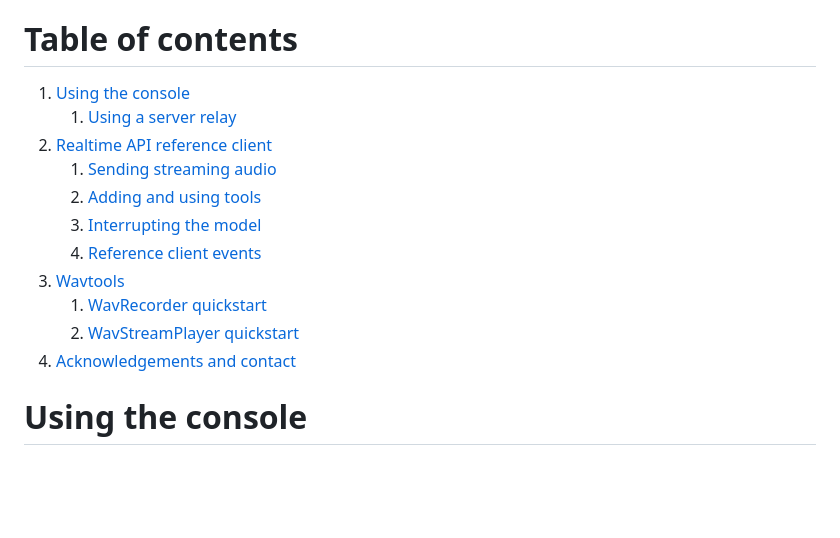
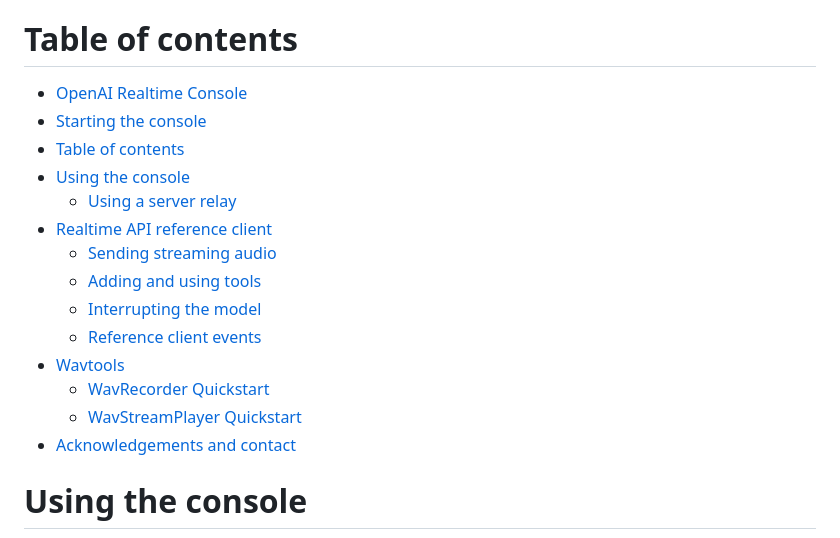
Before and after one commit to openai/openai-realtime-console, a Markdown page: README.md, the part around the change printed below. Rendered like a GitHub page; blank space fills up the shorter version.

```diff
--- a/README.md
+++ b/README.md
@@ -28,17 +28,20 @@ It should be available via `localhost:3000`.
 
 # Table of contents
 
-1. [Using the console](#using-the-console)
-   1. [Using a server relay](#using-a-server-relay)
-1. [Realtime API reference client](#realtime-api-reference-client)
-   1. [Sending streaming audio](#sending-streaming-audio)
-   1. [Adding and using tools](#adding-and-using-tools)
-   1. [Interrupting the model](#interrupting-the-model)
-   1. [Reference client events](#reference-client-events)
-1. [Wavtools](#wavtools)
-   1. [WavRecorder quickstart](#wavrecorder-quickstart)
-   1. [WavStreamPlayer quickstart](#wavstreamplayer-quickstart)
-1. [Acknowledgements and contact](#acknowledgements-and-contact)
+- [OpenAI Realtime Console](#openai-realtime-console)
+- [Starting the console](#starting-the-console)
+- [Table of contents](#table-of-contents)
+- [Using the console](#using-the-console)
+  - [Using a server relay](#using-a-server-relay)
+- [Realtime API reference client](#realtime-api-reference-client)
+  - [Sending streaming audio](#sending-streaming-audio)
+  - [Adding and using tools](#adding-and-using-tools)
+  - [Interrupting the model](#interrupting-the-model)
+  - [Reference client events](#reference-client-events)
+- [Wavtools](#wavtools)
+  - [WavRecorder Quickstart](#wavrecorder-quickstart)
+  - [WavStreamPlayer Quickstart](#wavstreamplayer-quickstart)
+- [Acknowledgements and contact](#acknowledgements-and-contact)
 
 # Using the console
 
```
Also changed, not shown: other parts of README.md (+1 -1 lines).
